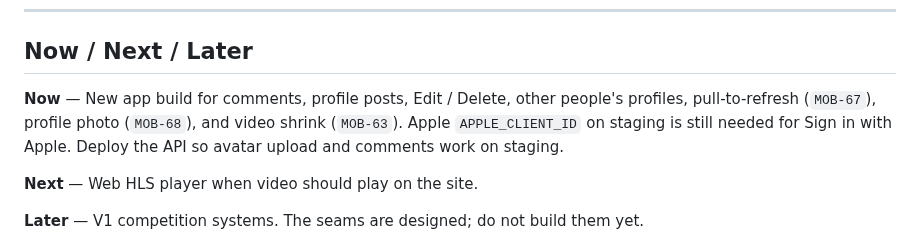
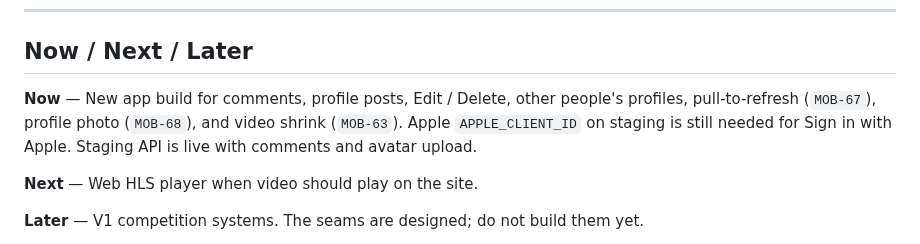
Before and after one commit to pedrommarquesm/aura, a Markdown page: docs/roadmap.md, the part around the change. Rendered like a GitHub page.

Commit message:
Note staging API is live with comments and avatar upload.

```diff
--- a/docs/roadmap.md
+++ b/docs/roadmap.md
@@ -39,7 +39,7 @@ ID prefixes:
 
 ## Now / Next / Later
 
-**Now** — New app build for comments, profile posts, Edit / Delete, other people's profiles, pull-to-refresh (`MOB-67`), profile photo (`MOB-68`), and video shrink (`MOB-63`). Apple `APPLE_CLIENT_ID` on staging is still needed for Sign in with Apple. Deploy the API so avatar upload and comments work on staging.
+**Now** — New app build for comments, profile posts, Edit / Delete, other people's profiles, pull-to-refresh (`MOB-67`), profile photo (`MOB-68`), and video shrink (`MOB-63`). Apple `APPLE_CLIENT_ID` on staging is still needed for Sign in with Apple. Staging API is live with comments and avatar upload.
 
 **Next** — Web HLS player when video should play on the site.
 
```
